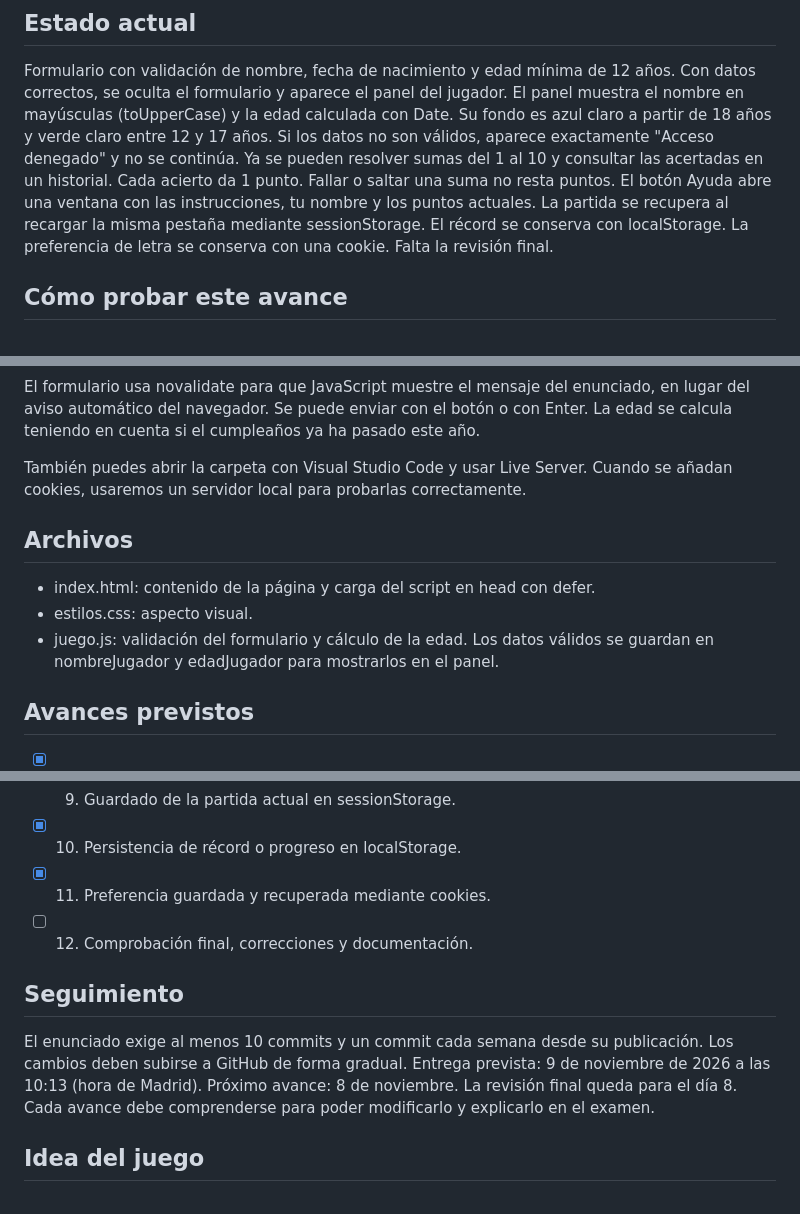
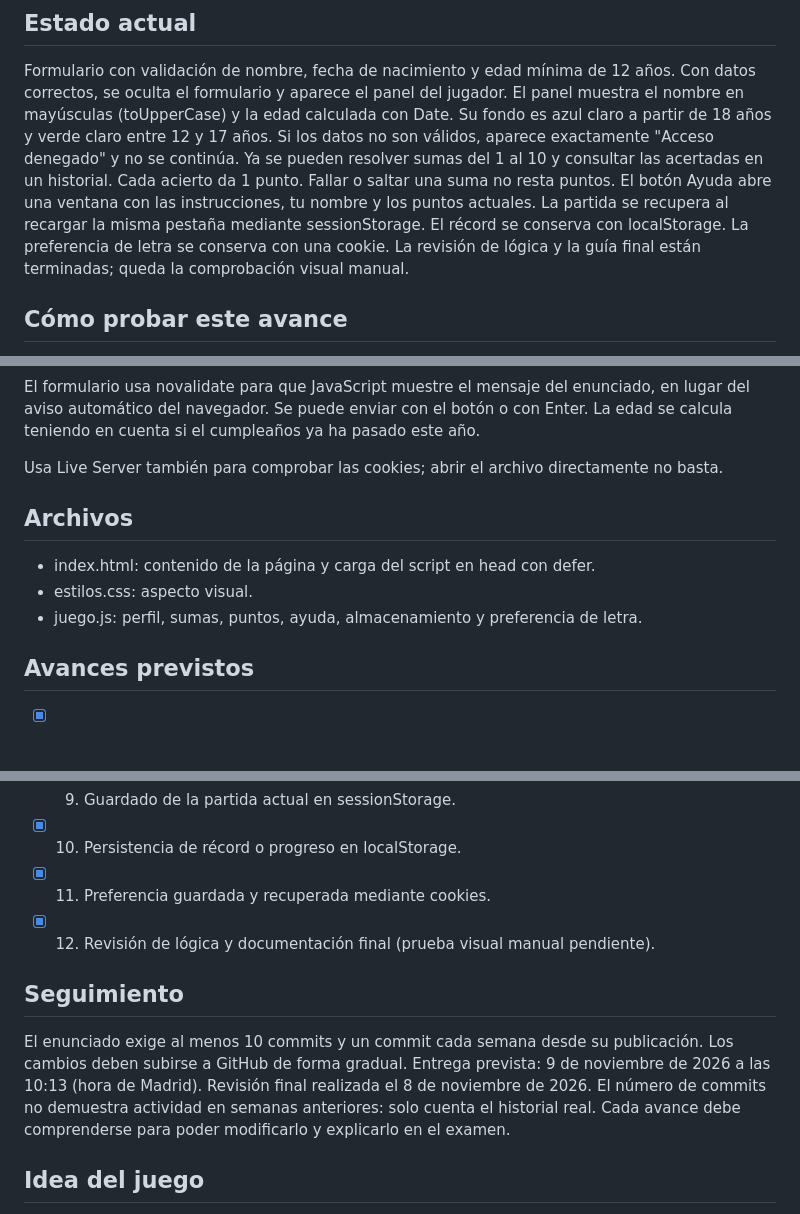
Before and after one commit to rubencollado2004-hub/juego-unidad-3, a Markdown page: README.md, 3 parts joined by grey strips. GitHub-like rendering; blank space fills up the shorter version.

```diff
--- a/README.md
+++ b/README.md
@@ -14,7 +14,7 @@ Ya se pueden resolver sumas del 1 al 10 y consultar las acertadas en un historia
 Cada acierto da 1 punto. Fallar o saltar una suma no resta puntos.
 El botón Ayuda abre una ventana con las instrucciones, tu nombre y los puntos actuales.
 La partida se recupera al recargar la misma pestaña mediante sessionStorage.
-El récord se conserva con localStorage. La preferencia de letra se conserva con una cookie. Falta la revisión final.
+El récord se conserva con localStorage. La preferencia de letra se conserva con una cookie. La revisión de lógica y la guía final están terminadas; queda la comprobación visual manual.
 
 ## Cómo probar este avance
 
@@ -34,14 +34,13 @@ El formulario usa novalidate para que JavaScript muestre el mensaje del enunciad
 en lugar del aviso automático del navegador. Se puede enviar con el botón o con Enter.
 La edad se calcula teniendo en cuenta si el cumpleaños ya ha pasado este año.
 
-También puedes abrir la carpeta con Visual Studio Code y usar Live Server.
-Cuando se añadan cookies, usaremos un servidor local para probarlas correctamente.
+Usa Live Server también para comprobar las cookies; abrir el archivo directamente no basta.
 
 ## Archivos
 
 - index.html: contenido de la página y carga del script en head con defer.
 - estilos.css: aspecto visual.
-- juego.js: validación del formulario y cálculo de la edad. Los datos válidos se guardan en nombreJugador y edadJugador para mostrarlos en el panel.
+- juego.js: perfil, sumas, puntos, ayuda, almacenamiento y preferencia de letra.
 
 ## Avances previstos
 
@@ -56,14 +55,15 @@ Cuando se añadan cookies, usaremos un servidor local para probarlas correctamen
 - [x] 9. Guardado de la partida actual en sessionStorage.
 - [x] 10. Persistencia de récord o progreso en localStorage.
 - [x] 11. Preferencia guardada y recuperada mediante cookies.
-- [ ] 12. Comprobación final, correcciones y documentación.
+- [x] 12. Revisión de lógica y documentación final (prueba visual manual pendiente).
 
 ## Seguimiento
 
 El enunciado exige al menos 10 commits y un commit cada semana desde su publicación.
 Los cambios deben subirse a GitHub de forma gradual.
 Entrega prevista: 9 de noviembre de 2026 a las 10:13 (hora de Madrid).
-Próximo avance: 8 de noviembre. La revisión final queda para el día 8.
+Revisión final realizada el 8 de noviembre de 2026.
+El número de commits no demuestra actividad en semanas anteriores: solo cuenta el historial real.
 Cada avance debe comprenderse para poder modificarlo y explicarlo en el examen.
 
 ## Idea del juego
```
Also changed, not shown: other parts of README.md (+55 -0 lines).
